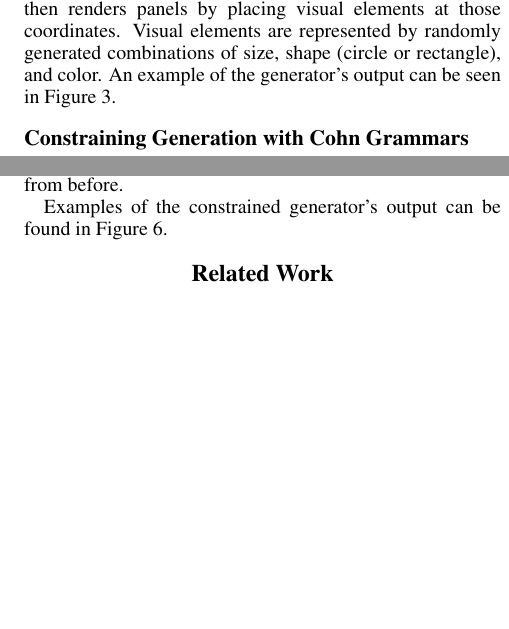
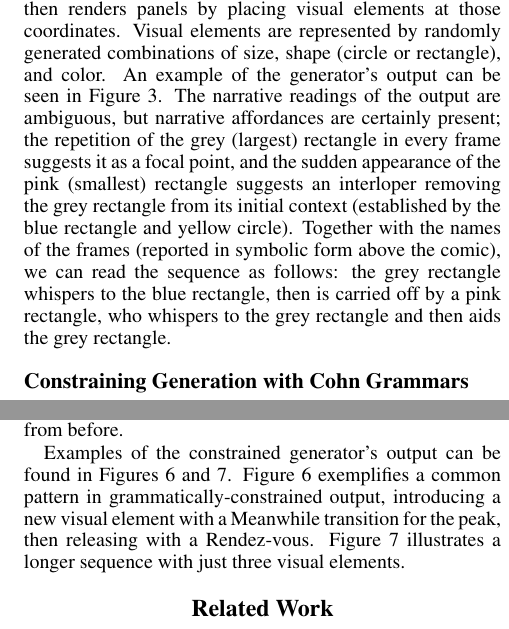
Before and after one commit to chrisamaphone/comicgen, a LaTeX paper (iccc/main.tex, which reads iccc/description.tex): two parts of the columns of pages 4 and 5 of 7, joined at a grey line, cut so that both start at the same text, the shorter picture padded with empty space. Compiled offline with pdfLaTeX.

Commit message:
explanations of output figures

```diff
--- a/iccc/description.tex
+++ b/iccc/description.tex
@@ -112,7 +112,17 @@ percentage of the vertical and horizontal panel size, and then renders
 panels by placing visual elements at those coordinates. Visual elements are
 represented by randomly generated combinations of size, shape (circle or
 rectangle), and color.  An example of the generator's output can be seen in
-Figure~\ref{fig:out1}.
+Figure~\ref{fig:out1}. The narrative readings of the output are ambiguous,
+but narrative affordances are certainly present; the repetition of the grey
+(largest) rectangle in every frame suggests it as a focal point, and the
+sudden appearance of the pink (smallest) rectangle suggests an interloper
+removing the grey rectangle from its initial context (established by the
+blue rectangle and yellow circle). Together with the names of the frames
+(reported in symbolic form above the comic), we can read the sequence as
+follows: the grey rectangle whispers to the blue rectangle, then is carried
+off by a pink rectangle, who whispers to the grey rectangle and then aids
+the grey rectangle.
+
 
 \begin{figure}
 \includegraphics[width=\columnwidth]{comicgen-unconstrained-ok.png}
@@ -212,6 +222,10 @@ which point we simply hook the transition sequence up to the same panel
 selector from before.
 
 Examples of the constrained generator's output can be found in
-Figure~\ref{fig:outgood}.
+Figures~\ref{fig:outgood} and~\ref{fig:redgreen}. Figure~\ref{fig:outgood}
+exemplifies a common pattern in grammatically-constrained output,
+introducing a new visual element with a Meanwhile transition for the peak,
+then releasing with a Rendez-vous. Figure~\ref{fig:redgreen} illustrates a
+longer sequence with just three visual elements.
 
 \begin{figure}
```
Also changed, not shown: iccc/output-constrained-canonical.png (added), iccc/description.tex (2 more changed lines).
